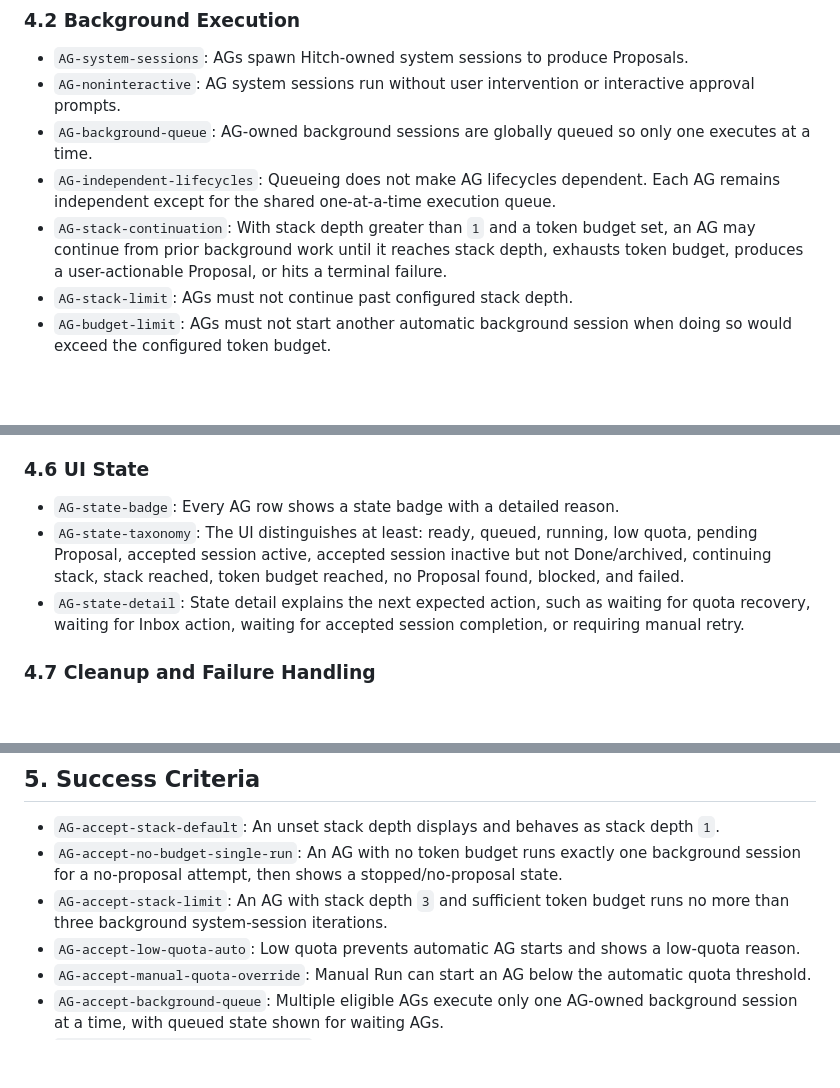
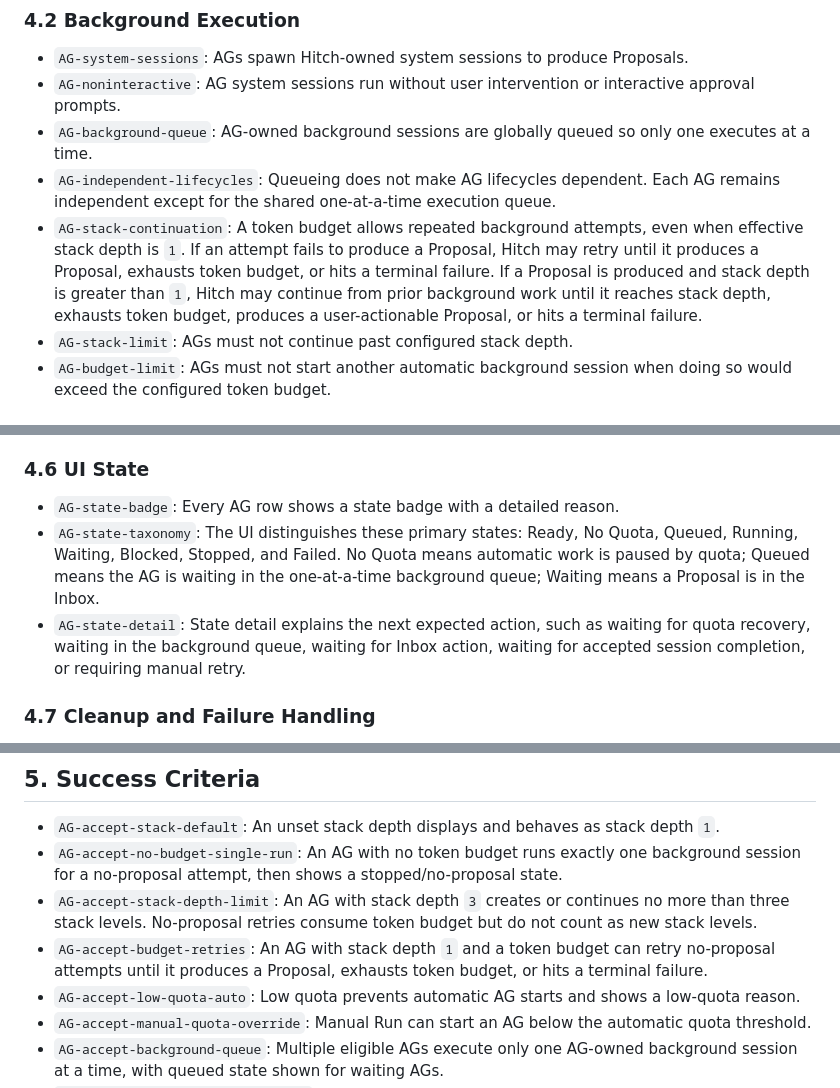
Before and after one commit to cberner/hitch, a Markdown page: docs/prds/autonomous-goals.md, 3 parts joined by grey strips. Rendered like a GitHub page; blank space fills up the shorter version.

Commit message:
Refine autonomous goals PRD states
Clarify token-budget retry behavior for stack-depth-one goals and tighten the AG state taxonomy.\n\nAssisted-by: Codex

```diff
--- a/docs/prds/autonomous-goals.md
+++ b/docs/prds/autonomous-goals.md
@@ -71,9 +71,13 @@ far. Proposals appear in the Inbox for the user to accept, reject, or dismiss.
   at a time.
 - `AG-independent-lifecycles`: Queueing does not make AG lifecycles dependent. Each AG remains
   independent except for the shared one-at-a-time execution queue.
-- `AG-stack-continuation`: With stack depth greater than `1` and a token budget set, an AG may
-  continue from prior background work until it reaches stack depth, exhausts
-  token budget, produces a user-actionable Proposal, or hits a terminal failure.
+- `AG-stack-continuation`: A token budget allows repeated background attempts,
+  even when effective stack depth is `1`. If an attempt fails to produce a
+  Proposal, Hitch may retry until it produces a Proposal, exhausts token budget,
+  or hits a terminal failure. If a Proposal is produced and stack depth is
+  greater than `1`, Hitch may continue from prior background work until it
+  reaches stack depth, exhausts token budget, produces a user-actionable
+  Proposal, or hits a terminal failure.
 - `AG-stack-limit`: AGs must not continue past configured stack depth.
 - `AG-budget-limit`: AGs must not start another automatic background session when doing so
   would exceed the configured token budget.
@@ -116,13 +120,13 @@ far. Proposals appear in the Inbox for the user to accept, reject, or dismiss.
 ### 4.6 UI State
 
 - `AG-state-badge`: Every AG row shows a state badge with a detailed reason.
-- `AG-state-taxonomy`: The UI distinguishes at least: ready, queued, running, low quota,
-  pending Proposal, accepted session active, accepted session inactive but not
-  Done/archived, continuing stack, stack reached, token budget reached, no
-  Proposal found, blocked, and failed.
+- `AG-state-taxonomy`: The UI distinguishes these primary states: Ready, No
+  Quota, Queued, Running, Waiting, Blocked, Stopped, and Failed. No Quota means
+  automatic work is paused by quota; Queued means the AG is waiting in the
+  one-at-a-time background queue; Waiting means a Proposal is in the Inbox.
 - `AG-state-detail`: State detail explains the next expected action, such as waiting for
-  quota recovery, waiting for Inbox action, waiting for accepted session
-  completion, or requiring manual retry.
+  quota recovery, waiting in the background queue, waiting for Inbox action,
+  waiting for accepted session completion, or requiring manual retry.
 
 ### 4.7 Cleanup and Failure Handling
 
@@ -140,8 +144,12 @@ far. Proposals appear in the Inbox for the user to accept, reject, or dismiss.
 - `AG-accept-stack-default`: An unset stack depth displays and behaves as stack depth `1`.
 - `AG-accept-no-budget-single-run`: An AG with no token budget runs exactly one background session for a
   no-proposal attempt, then shows a stopped/no-proposal state.
-- `AG-accept-stack-limit`: An AG with stack depth `3` and sufficient token budget runs no more
-  than three background system-session iterations.
+- `AG-accept-stack-depth-limit`: An AG with stack depth `3` creates or continues
+  no more than three stack levels. No-proposal retries consume token budget but
+  do not count as new stack levels.
+- `AG-accept-budget-retries`: An AG with stack depth `1` and a token budget can
+  retry no-proposal attempts until it produces a Proposal, exhausts token
+  budget, or hits a terminal failure.
 - `AG-accept-low-quota-auto`: Low quota prevents automatic AG starts and shows a low-quota reason.
 - `AG-accept-manual-quota-override`: Manual Run can start an AG below the automatic quota threshold.
 - `AG-accept-background-queue`: Multiple eligible AGs execute only one AG-owned background session at a
```
